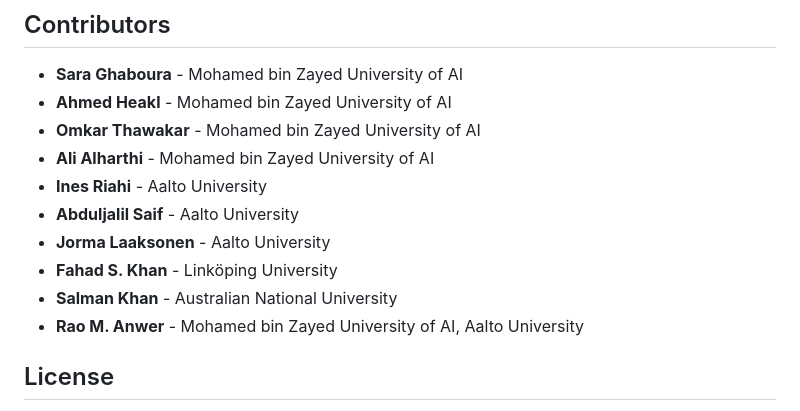
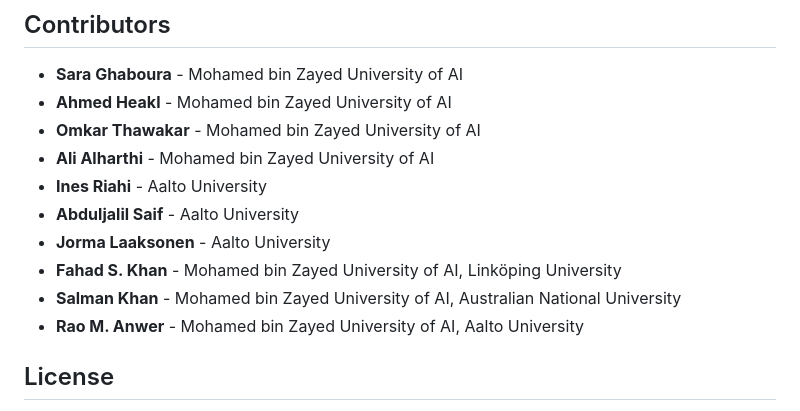
Before and after one commit to mbzuai-oryx/Camel-Bench, a Markdown page: README.md, the part around the change. Drawn GitHub-style.

Commit message:
Fixed affiliations

```diff
--- a/README.md
+++ b/README.md
@@ -75,8 +75,8 @@ If you use CAMEL-Bench in your research, please consider citing:
 - **Ines Riahi** - Aalto University
 - **Abduljalil Saif** - Aalto University
 - **Jorma Laaksonen** - Aalto University
-- **Fahad S. Khan** - Linköping University
-- **Salman Khan** - Australian National University
+- **Fahad S. Khan** - Mohamed bin Zayed University of AI, Linköping University
+- **Salman Khan** - Mohamed bin Zayed University of AI, Australian National University
 - **Rao M. Anwer** - Mohamed bin Zayed University of AI, Aalto University
 
 ## License
```
